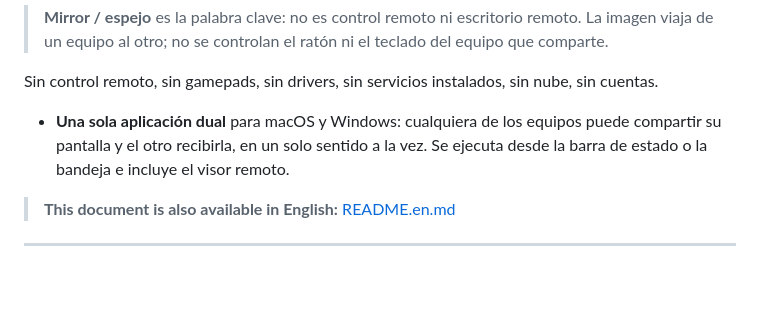
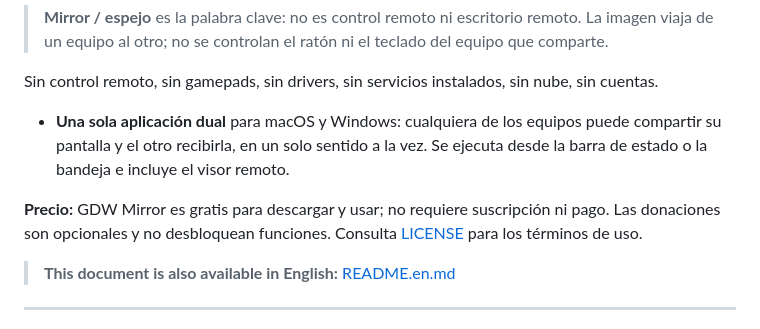
Before and after one commit to josecruzchavez/gdw-mirror, a Markdown page: README.md, the part around the change. Rendered like a GitHub page; blank space fills up the shorter version.

```diff
--- a/README.md
+++ b/README.md
@@ -7,6 +7,8 @@
 Sin control remoto, sin gamepads, sin drivers, sin servicios instalados, sin nube, sin cuentas.
 
 - **Una sola aplicación dual** para macOS y Windows: cualquiera de los equipos puede compartir su pantalla y el otro recibirla, en un solo sentido a la vez. Se ejecuta desde la barra de estado o la bandeja e incluye el visor remoto.
+
+**Precio:** GDW Mirror es gratis para descargar y usar; no requiere suscripción ni pago. Las donaciones son opcionales y no desbloquean funciones. Consulta [LICENSE](LICENSE) para los términos de uso.
 
 > **This document is also available in English:** [README.en.md](README.en.md)
 
```
Also changed, not shown: README.en.md (+2 -0 lines).
